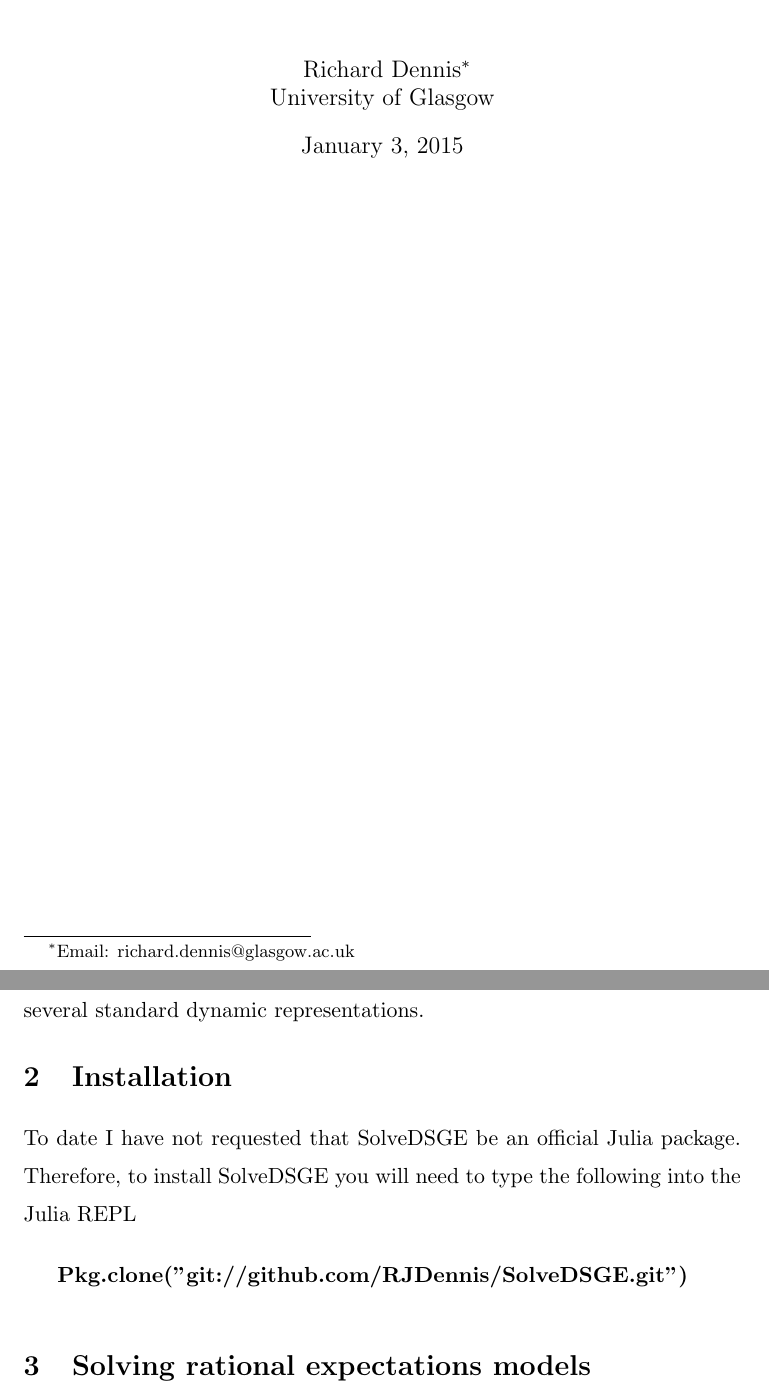
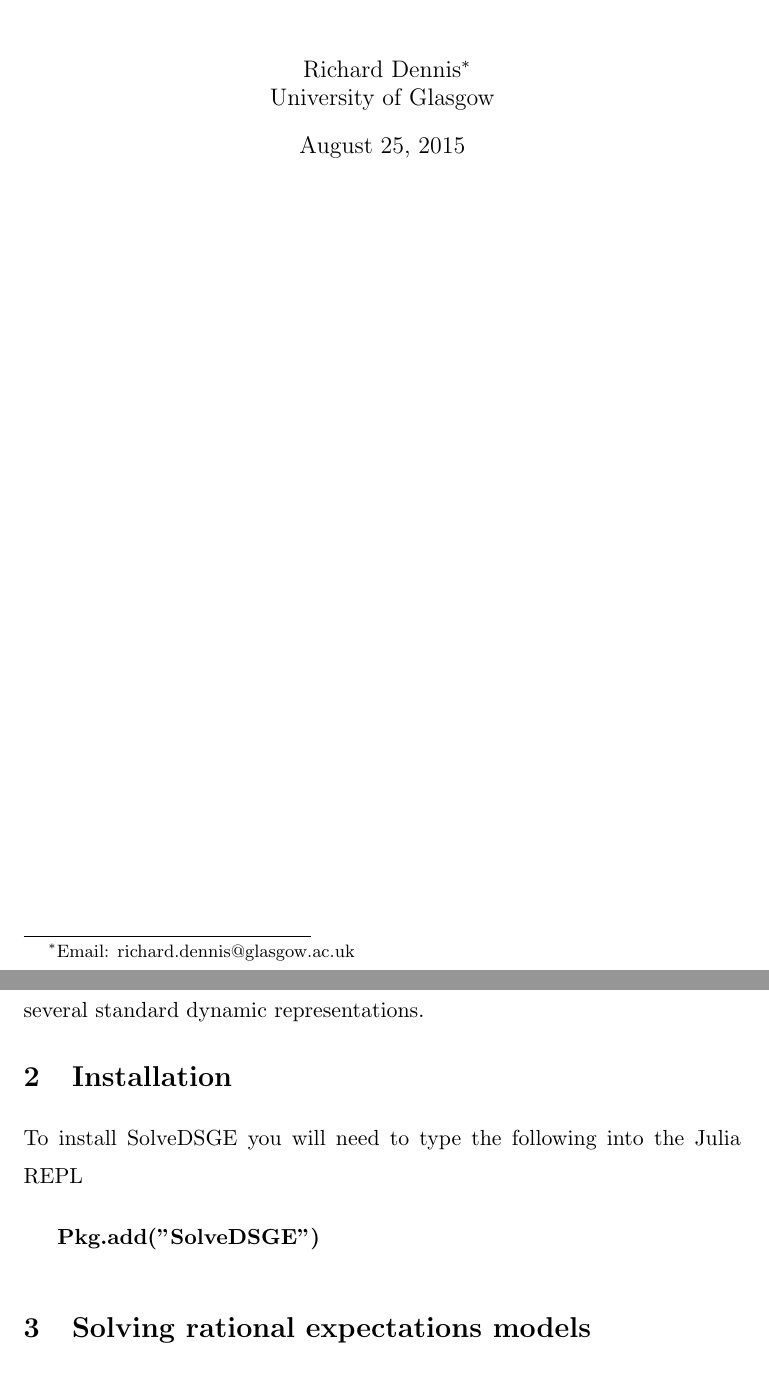
Before and after one commit to RJDennis/SolveDSGE.jl, a LaTeX document (SolveDSGE_package_guide.tex): two parts of pages 1 and 2 of 14, joined at a grey line, cut so that both start at the same text. Compiled offline with pdfLaTeX; a LaTeX package or settings file that is missing is left out.

Commit message:
Update installation procedure

```diff
--- a/SolveDSGE_package_guide.tex
+++ b/SolveDSGE_package_guide.tex
@@ -26,7 +26,7 @@ Email: richard.dennis@glasgow.ac.uk} \\
 %EndAName
 University of Glasgow}
 \title{\textbf{Package Guide for SolveDSGE}\vspace{0.2in}}
-\date{January 3, 2015}
+\date{August 25, 2015}
 \maketitle
 
 \thispagestyle{empty}\newpage \setlength{\baselineskip}{18.95pt}%
@@ -48,13 +48,11 @@ dynamic representations.
 
 \section{Installation}
 
-To date I have not requested that SolveDSGE be an official Julia package. \
-Therefore, to install SolveDSGE you will need to type the following into the
-Julia REPL
+To install SolveDSGE you will need to type the following into the Julia REPL
 
 \bigskip
 
-\textbf{Pkg.clone("git://github.com/RJDennis/SolveDSGE.git")}
+\textbf{Pkg.add("SolveDSGE")}
 
 \bigskip
 
```
Also changed, not shown: SolveDSGE_package_guide.pdf, SolveDSGE_package_guide.tex (4 more changed lines).
